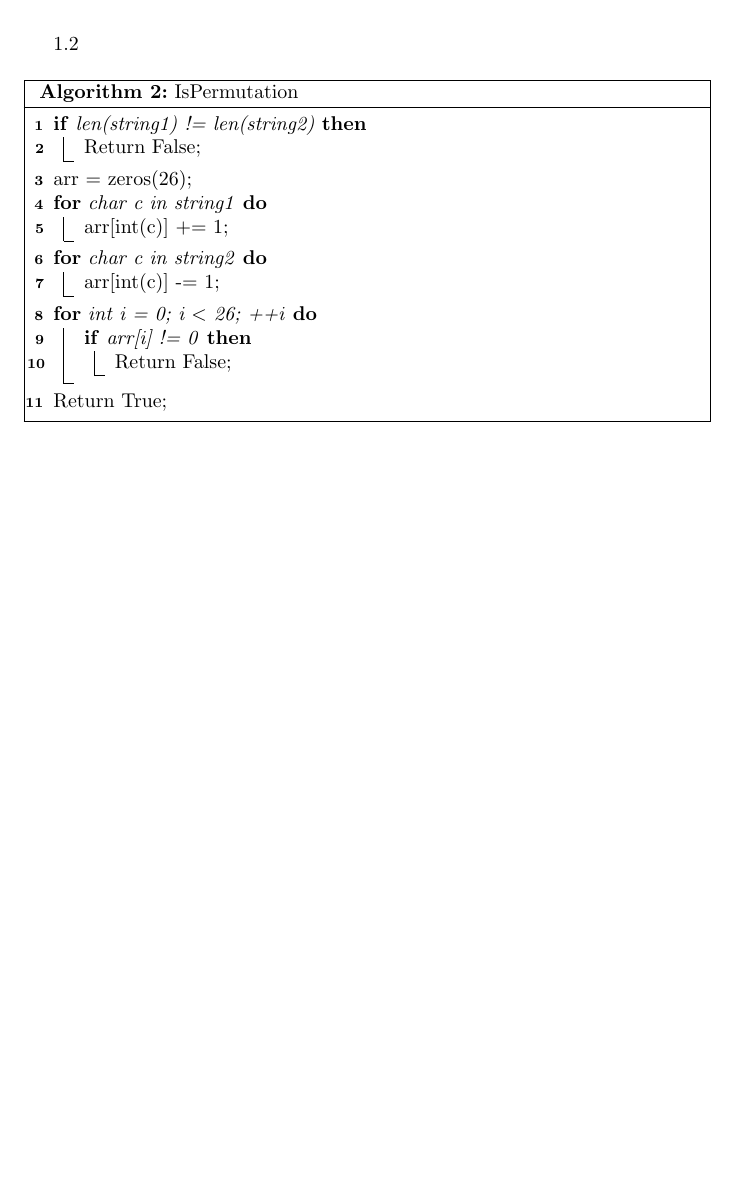
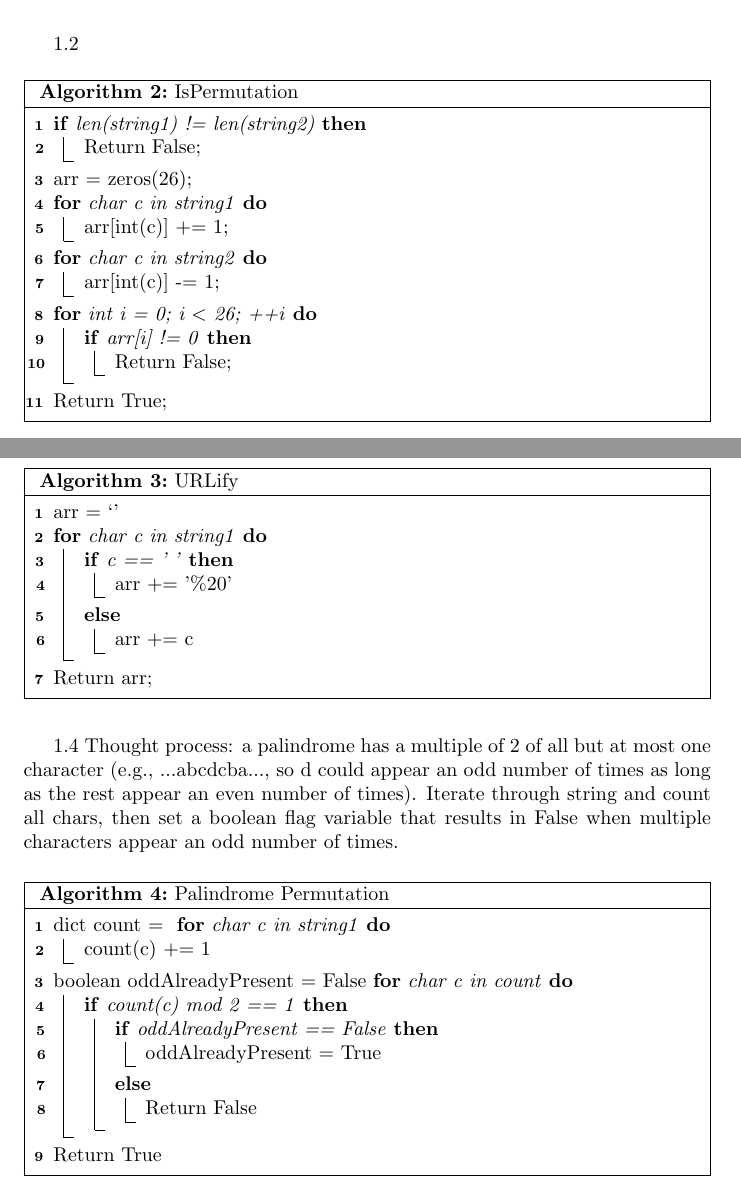
Before and after one commit to rossspencer715/ctci, a LaTeX document (ans_latex.tex): part of page 2 of 2 before the commit and two parts of pages 2 and 3 of 4 after it, the two joined at a grey line, cut so that both start at the same text, the shorter picture padded with empty space. Compiled offline with pdfLaTeX.

Commit message:
algorithms for 1.3, 1.4, 1.5

```diff
--- a/ans_latex.tex
+++ b/ans_latex.tex
@@ -86,3 +86,52 @@ arr = zeros(26)\;
 
 \end{algorithm}
 
+\pagebreak
+1.3
+\begin{algorithm}
+arr = \lq\rq
+
+ \For{char c in string1}{
+
+   	\If{c == ’ ’}{
+   		arr += ’\%20’
+   	}
+   	\Else{
+   		arr += c
+   	}
+
+ }
+
+ Return arr\;
+
+ \caption{URLify}
+
+\end{algorithm}
+
+
+
+1.4
+Thought process: a palindrome has a multiple of 2 of all but at most one character (e.g., ...abcdcba..., so d could appear an odd number of times as long as the rest appear an even number of times). Iterate through string and count all chars, then set a boolean flag variable that results in False when multiple characters appear an odd number of times.
+\begin{algorithm}
+dict count = {}
+ \For{char c in string1}{
+   		count(c) += 1
+   	}
+
+ boolean oddAlreadyPresent = False
+ \For{char c in count}{
+   		\If{count(c) mod 2 == 1}{
+   			\If{oddAlreadyPresent == False}{
+   				oddAlreadyPresent = True
+   			}
+   			\Else{
+   				Return False
+   			}
+   		}
+   	}
+
+ Return True
+
+ \caption{Palindrome Permutation}
+
+\end{algorithm}
```
Also changed, not shown: ans_latex.pdf, ans_latex.tex (32 more changed lines), 2 other files.
